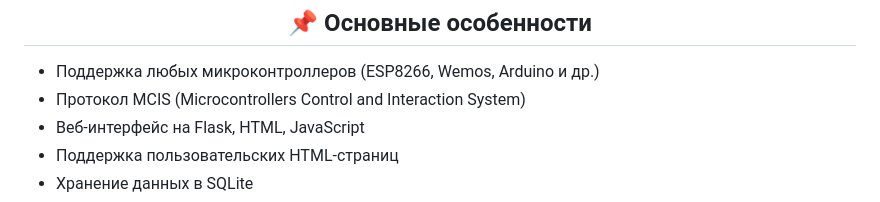
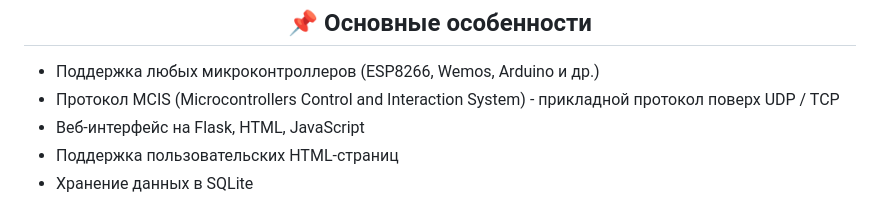
Before and after one commit to Demorein/RuFA-Hub, a Markdown page: README.md, the part around the change. GitHub-like rendering.

```diff
--- a/README.md
+++ b/README.md
@@ -5,7 +5,7 @@
 <h2 align="center">📌 Основные особенности</h2>
 
 - Поддержка любых микроконтроллеров (ESP8266, Wemos, Arduino и др.)
-- Протокол MCIS (Microcontrollers Control and Interaction System)
+- Протокол MCIS (Microcontrollers Control and Interaction System) - прикладной протокол поверх UDP / TCP
 - Веб-интерфейс на Flask, HTML, JavaScript
 - Поддержка пользовательских HTML-страниц
 - Хранение данных в SQLite
```
